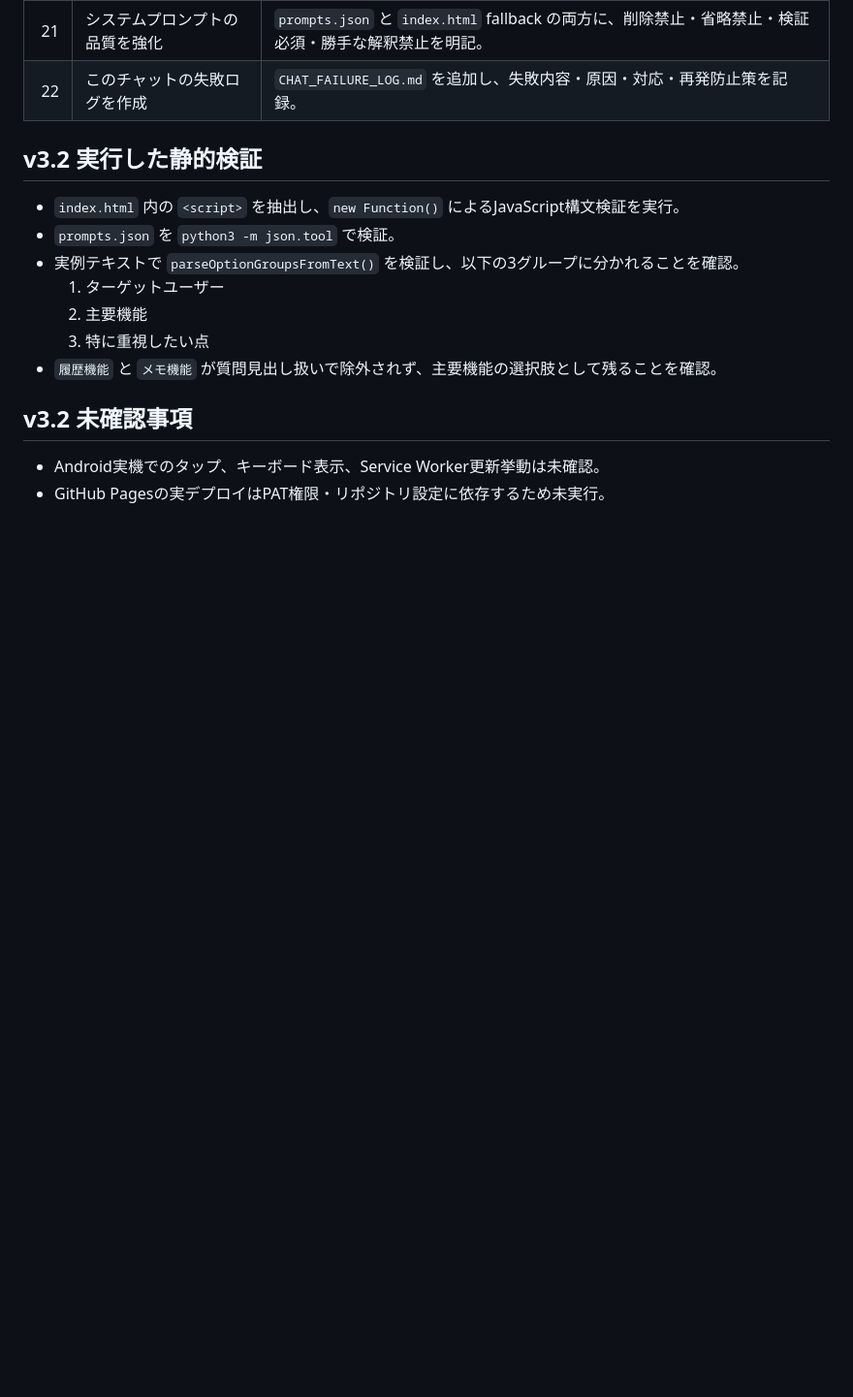
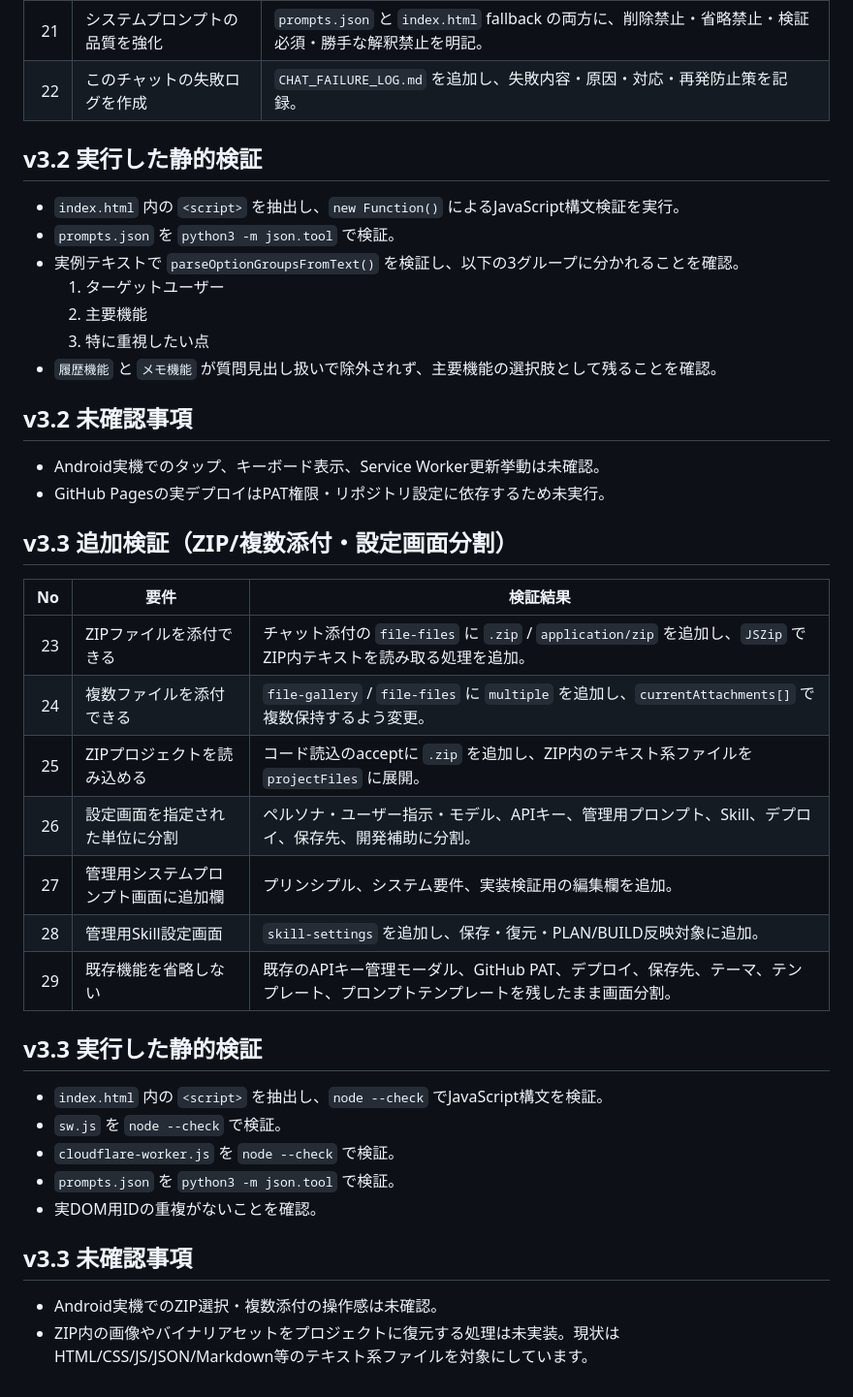
Before and after one commit to ikymbiz/ai-web-app-studio2, a Markdown page: VERIFICATION_REPORT.md, the part around the change. Shown at 97% size. Rendered like a GitHub page; blank space fills up the shorter version.

Commit message:
Update via MyPages Hub Deployer

```diff
--- a/VERIFICATION_REPORT.md
+++ b/VERIFICATION_REPORT.md
@@ -80,3 +80,28 @@
 
 - Android実機でのタップ、キーボード表示、Service Worker更新挙動は未確認。
 - GitHub Pagesの実デプロイはPAT権限・リポジトリ設定に依存するため未実行。
+
+## v3.3 追加検証（ZIP/複数添付・設定画面分割）
+
+| No | 要件 | 検証結果 |
+|---:|---|---|
+| 23 | ZIPファイルを添付できる | チャット添付の `file-files` に `.zip` / `application/zip` を追加し、`JSZip` でZIP内テキストを読み取る処理を追加。 |
+| 24 | 複数ファイルを添付できる | `file-gallery` / `file-files` に `multiple` を追加し、`currentAttachments[]` で複数保持するよう変更。 |
+| 25 | ZIPプロジェクトを読み込める | コード読込のacceptに `.zip` を追加し、ZIP内のテキスト系ファイルを `projectFiles` に展開。 |
+| 26 | 設定画面を指定された単位に分割 | ペルソナ・ユーザー指示・モデル、APIキー、管理用プロンプト、Skill、デプロイ、保存先、開発補助に分割。 |
+| 27 | 管理用システムプロンプト画面に追加欄 | プリンシプル、システム要件、実装検証用の編集欄を追加。 |
+| 28 | 管理用Skill設定画面 | `skill-settings` を追加し、保存・復元・PLAN/BUILD反映対象に追加。 |
+| 29 | 既存機能を省略しない | 既存のAPIキー管理モーダル、GitHub PAT、デプロイ、保存先、テーマ、テンプレート、プロンプトテンプレートを残したまま画面分割。 |
+
+## v3.3 実行した静的検証
+
+- `index.html` 内の `<script>` を抽出し、`node --check` でJavaScript構文を検証。
+- `sw.js` を `node --check` で検証。
+- `cloudflare-worker.js` を `node --check` で検証。
+- `prompts.json` を `python3 -m json.tool` で検証。
+- 実DOM用IDの重複がないことを確認。
+
+## v3.3 未確認事項
+
+- Android実機でのZIP選択・複数添付の操作感は未確認。
+- ZIP内の画像やバイナリアセットをプロジェクトに復元する処理は未実装。現状はHTML/CSS/JS/JSON/Markdown等のテキスト系ファイルを対象にしています。
```
